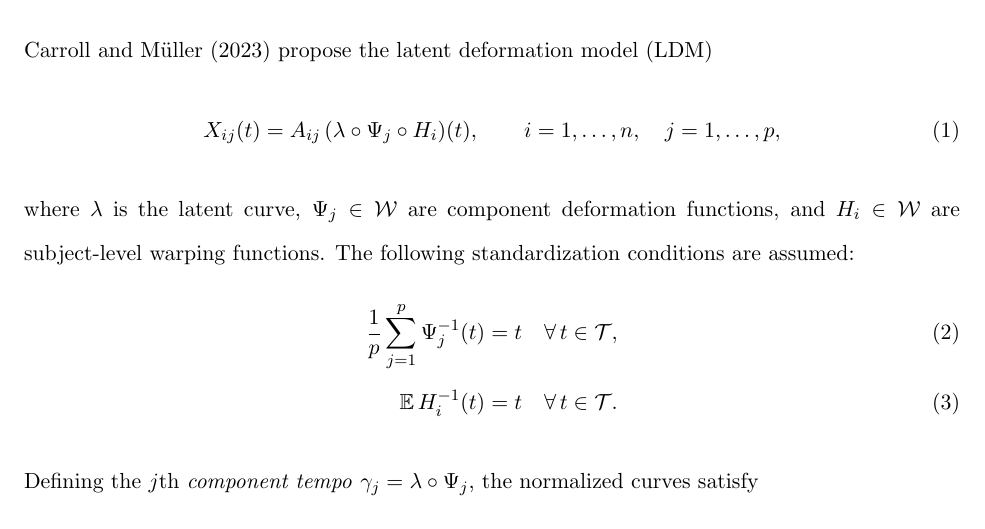
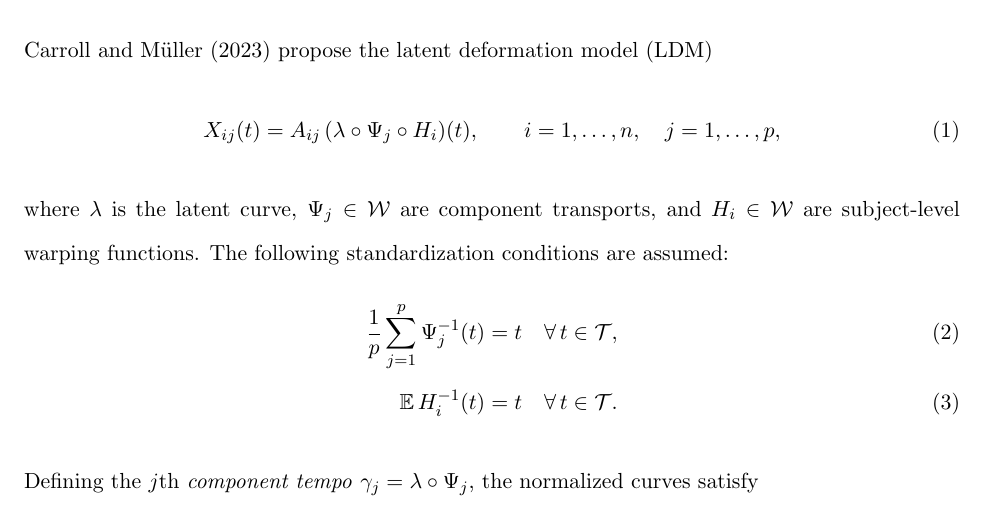
Before and after one commit to codycarroll/LDM, a LaTeX document (heuristic_consistency.tex): part of page 1 of 5, cut so that both start at the same text. Compiled offline with pdfLaTeX.

Commit message:
minor vocab catch

```diff
--- a/heuristic_consistency.tex
+++ b/heuristic_consistency.tex
@@ -44,8 +44,8 @@ Carroll and M\"{u}ller (2023) propose the latent deformation model (LDM)
   \qquad i = 1,\ldots,n,\quad j = 1,\ldots,p,
   \label{eq:LDM}
 \end{equation}
-where $\lambda$ is the latent curve, $\Psi_j \in \W$ are component deformation
-functions, and $H_i \in \W$ are subject-level warping functions.
+where $\lambda$ is the latent curve, $\Psi_j \in \W$ are component transports,
+and $H_i \in \W$ are subject-level warping functions.
 The following standardization conditions are assumed:
 \begin{align}
   \frac{1}{p}\sum_{j=1}^p \Psi_j^{-1}(t) &= t \quad \forall\, t \in \T,
```
Also changed, not shown: heuristic_consistency.pdf, 2 other files.
